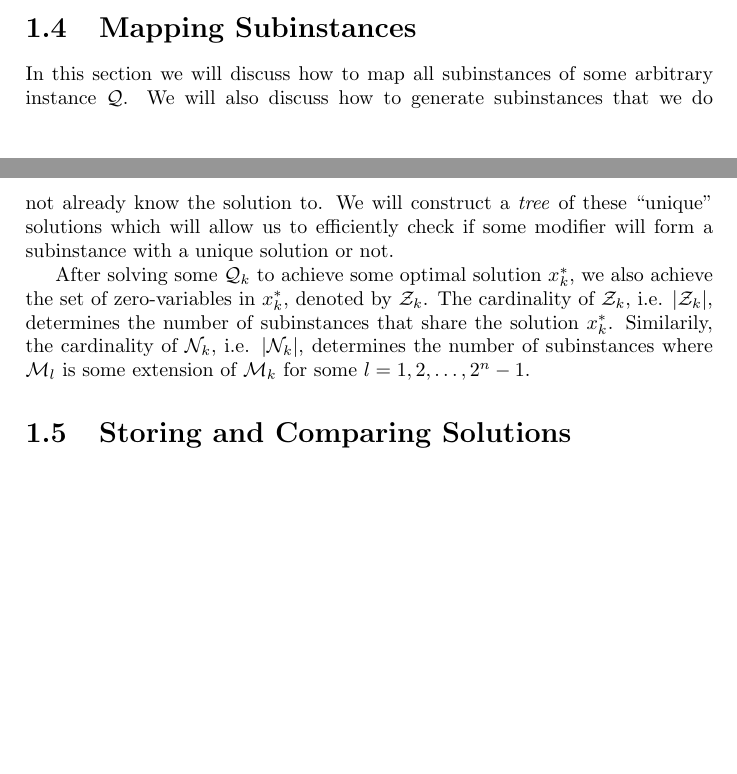
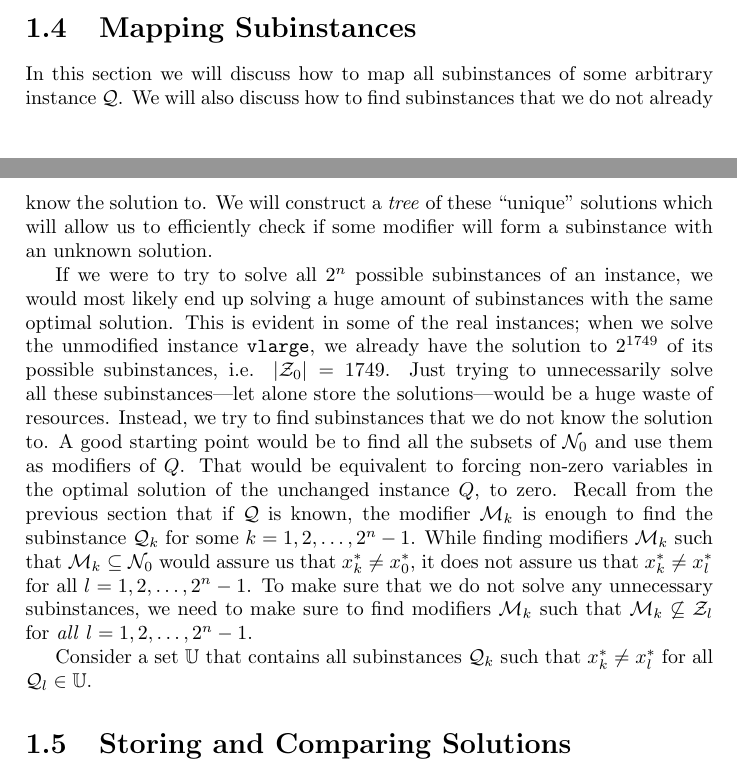
Before and after one commit to andern/thesis, a LaTeX thesis (text/thesis.tex, which reads text/chapter/a_qp_problem/mapping_subinstances.tex): two parts of pages 7 and 8 of 20 before the commit and two parts of pages 7 and 8 of 21 after it, joined at a grey line, cut so that both start at the same text, the shorter picture padded with empty space. Compiled offline with pdfLaTeX.

Commit message:
Started on the mapping section. Getting ready to describe the tree-structure-thing.

```diff
--- a/text/chapter/a_qp_problem/mapping_subinstances.tex
+++ b/text/chapter/a_qp_problem/mapping_subinstances.tex
@@ -1,15 +1,33 @@
 \section{Mapping Subinstances}
 In this section we will discuss how to map all subinstances of some arbitrary
-instance $\mathcal{Q}$. We will also discuss how to generate
+instance $\mathcal{Q}$. We will also discuss how to find
 subinstances that we do not already know the solution to.
 We will construct a \emph{tree} of these ``unique'' solutions which will allow
-us to efficiently check if some modifier will form a subinstance with a unique
-solution or not.
+us to efficiently check if some modifier will form a subinstance with an
+unknown solution.
 
-After solving some $\mathcal{Q}_k$ to achieve some optimal solution $x_k^*$, we
-also achieve the set of zero-variables in $x_k^*$, denoted by $\mathcal{Z}_k$.
-The cardinality of $\mathcal{Z}_k$, i.e. $|\mathcal{Z}_k|$, determines the
-number of subinstances that share the solution $x_k^*$.
-Similarily, the cardinality of $\mathcal{N}_k$, i.e. $|\mathcal{N}_k|$,
-determines the number of subinstances where $\mathcal{M}_l$ is some
-extension of $\mathcal{M}_k$ for some $l=1,2,\ldots,2^n-1$.
+If we were to try to solve all $2^n$ possible subinstances of an
+instance, we would most likely end up solving a huge amount of subinstances
+with the same optimal solution. This is evident in some of the real
+instances; when we solve the unmodified instance \texttt{vlarge}, we already
+have the solution to $2^{1749}$ of its possible subinstances, i.e.
+$|\mathcal{Z}_0| = 1749$.
+Just trying to unnecessarily solve all these subinstances---let alone store the
+solutions---would be a huge waste of resources.
+Instead, we try to find subinstances that we do not know the solution to.
+A good starting point would be to find all the subsets of $\mathcal{N}_0$ and
+use them as modifiers of $Q$. That would be equivalent to forcing non-zero
+variables in the optimal solution of the unchanged instance $Q$, to zero.
+Recall from the previous section that if $\mathcal{Q}$ is known, the modifier
+$\mathcal{M}_k$ is enough to find the subinstance $\mathcal{Q}_k$ for some
+$k=1,2,\ldots,2^n-1$.
+While finding modifiers $\mathcal{M}_k$ such that
+$\mathcal{M}_k \subseteq \mathcal{N}_0$ would assure us that $x_k^*\neq x_0^*$,
+it does not assure us that $x_k^* \neq x_l^*$ for all $l=1,2,\ldots,2^n-1$.
+To make sure that we do not solve any unnecessary subinstances, we need to make
+sure to find modifiers $\mathcal{M}_k$ such that
+$\mathcal{M}_k \not \subseteq \mathcal{Z}_l$
+for \emph{all} $l=1,2,\ldots,2^n-1$.
+
+Consider a set $\mathbb{U}$ that contains all subinstances $\mathcal{Q}_k$
+such that $x_k^* \neq x_l^*$ for all $\mathcal{Q}_l \in \mathbb{U}$.
```
